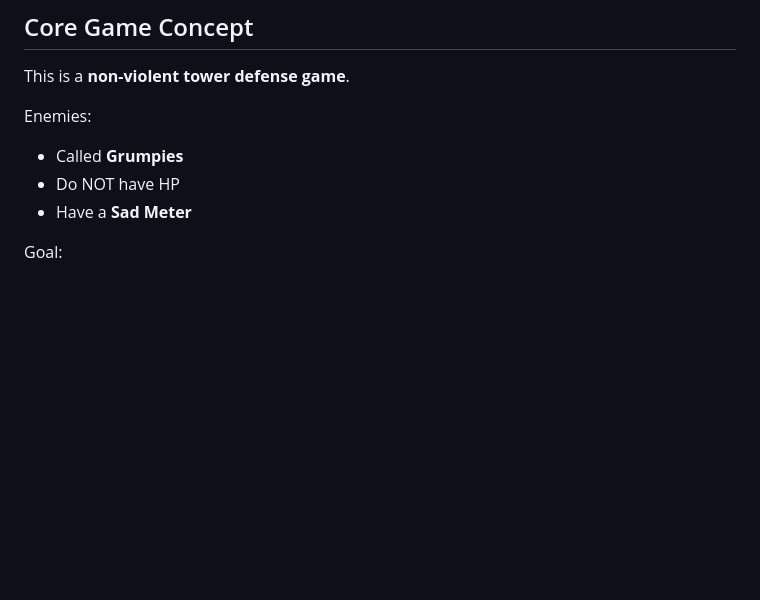
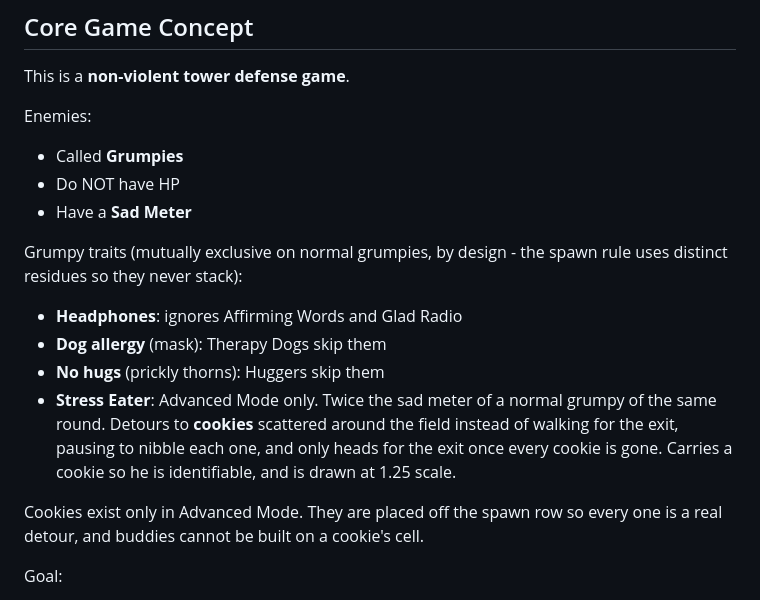
Before and after one commit to ericop/Kindness-TD, a Markdown page: AI_CONTEXT.md, the part around the change. Rendered like a GitHub page; blank space fills up the shorter version.

Commit message:
Keep named grumpies' labels on canvas
Named grumpies spawn hard against the left edge, where a centred label had its
first letters cut off - "Stress Eater" rendered as "ess Eater". Clamped to the
canvas using the measured label width. Affects the bosses at spawn too.

Also documents the grumpy traits and the cookie rules in AI_CONTEXT.md.

Co-Authored-By: Claude Opus 5 <noreply@anthropic.com>

```diff
--- a/AI_CONTEXT.md
+++ b/AI_CONTEXT.md
@@ -24,6 +24,20 @@ Enemies:
 - Called **Grumpies**
 - Do NOT have HP
 - Have a **Sad Meter**
+
+Grumpy traits (mutually exclusive on normal grumpies, by design - the spawn
+rule uses distinct residues so they never stack):
+- **Headphones**: ignores Affirming Words and Glad Radio
+- **Dog allergy** (mask): Therapy Dogs skip them
+- **No hugs** (prickly thorns): Huggers skip them
+- **Stress Eater**: Advanced Mode only. Twice the sad meter of a normal grumpy
+  of the same round. Detours to **cookies** scattered around the field instead
+  of walking for the exit, pausing to nibble each one, and only heads for the
+  exit once every cookie is gone. Carries a cookie so he is identifiable, and
+  is drawn at 1.25 scale.
+
+Cookies exist only in Advanced Mode. They are placed off the spawn row so every
+one is a real detour, and buddies cannot be built on a cookie's cell.
 
 Goal:
 - Reduce Sad Meter to 0 using kindness
```
